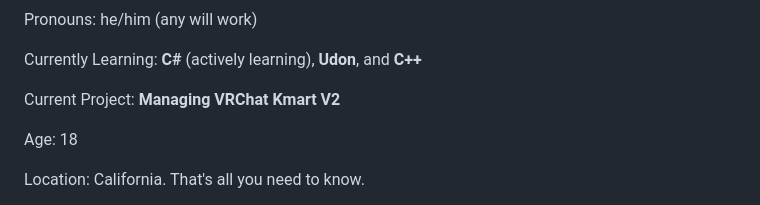
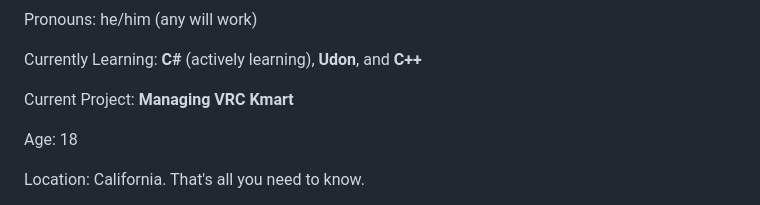
Before and after one commit to demonitize/demonitize, a Markdown page: README.md, the part around the change. Rendered like a GitHub page.

```diff
--- a/README.md
+++ b/README.md
@@ -14,7 +14,7 @@ Pronouns: he/him (any will work)
 
 Currently Learning: **C#** (actively learning), **Udon**, and **C++**
 
-Current Project: **Managing VRChat Kmart V2**
+Current Project: **Managing VRC Kmart**
 
 Age: 18
 
```
